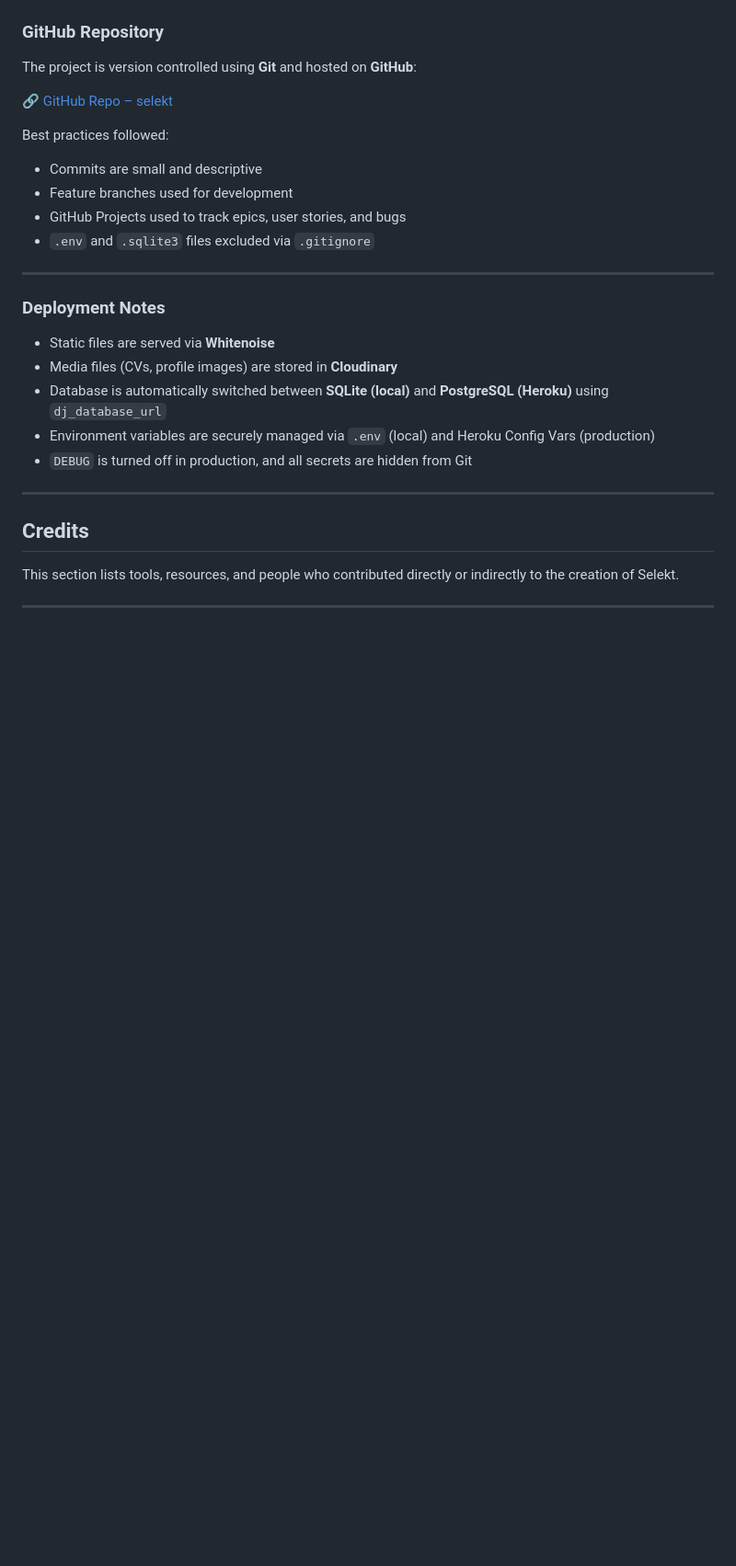
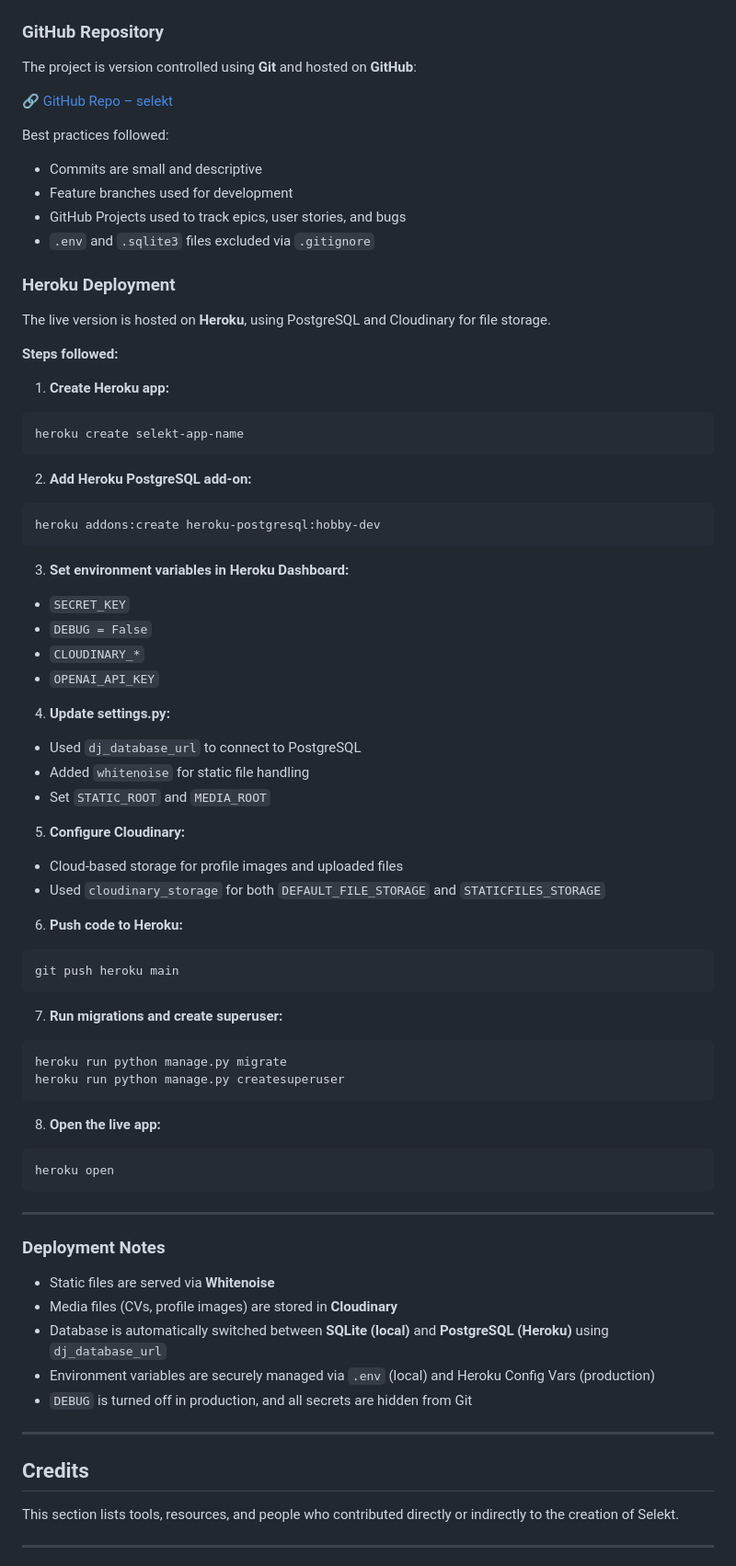
Before and after one commit to fridalannerstrom/selekt, a Markdown page: README.md, the part around one of its changes. Shown at 92% size. GitHub-like rendering; blank space fills up the shorter version.

Commit message:
doc: information about heroku deployment

````diff
--- a/README.md
+++ b/README.md
@@ -880,6 +880,53 @@ Best practices followed:
 - GitHub Projects used to track epics, user stories, and bugs
 - `.env` and `.sqlite3` files excluded via `.gitignore`
 
+### Heroku Deployment
+
+The live version is hosted on **Heroku**, using PostgreSQL and Cloudinary for file storage.
+
+**Steps followed:**
+
+1. **Create Heroku app:**
+```bash
+heroku create selekt-app-name
+```
+
+2. **Add Heroku PostgreSQL add-on:**
+```bash
+heroku addons:create heroku-postgresql:hobby-dev
+```
+
+3. **Set environment variables in Heroku Dashboard:**
+- `SECRET_KEY`
+- `DEBUG = False`
+- `CLOUDINARY_*`
+- `OPENAI_API_KEY`
+
+4. **Update settings.py:**
+- Used `dj_database_url` to connect to PostgreSQL
+- Added `whitenoise` for static file handling
+- Set `STATIC_ROOT` and `MEDIA_ROOT`
+
+5. **Configure Cloudinary:**
+- Cloud-based storage for profile images and uploaded files
+- Used `cloudinary_storage` for both `DEFAULT_FILE_STORAGE` and `STATICFILES_STORAGE`
+
+6. **Push code to Heroku:**
+```bash
+git push heroku main
+```
+
+7. **Run migrations and create superuser:**
+```bash
+heroku run python manage.py migrate
+heroku run python manage.py createsuperuser
+```
+
+8. **Open the live app:**
+```bash
+heroku open
+```
+
 ---
 
 ### Deployment Notes
````
Also changed, not shown: other parts of README.md (+0 -5 lines).
